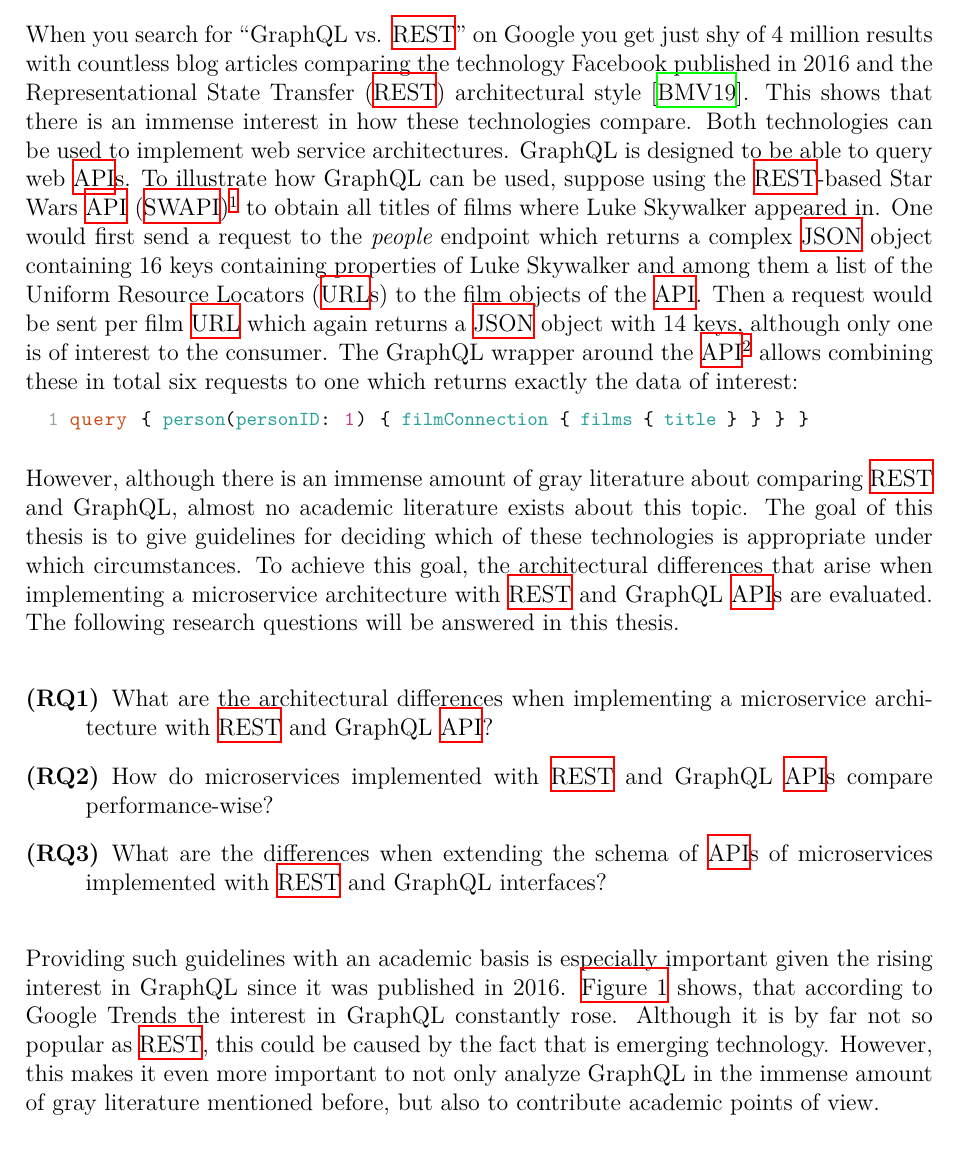
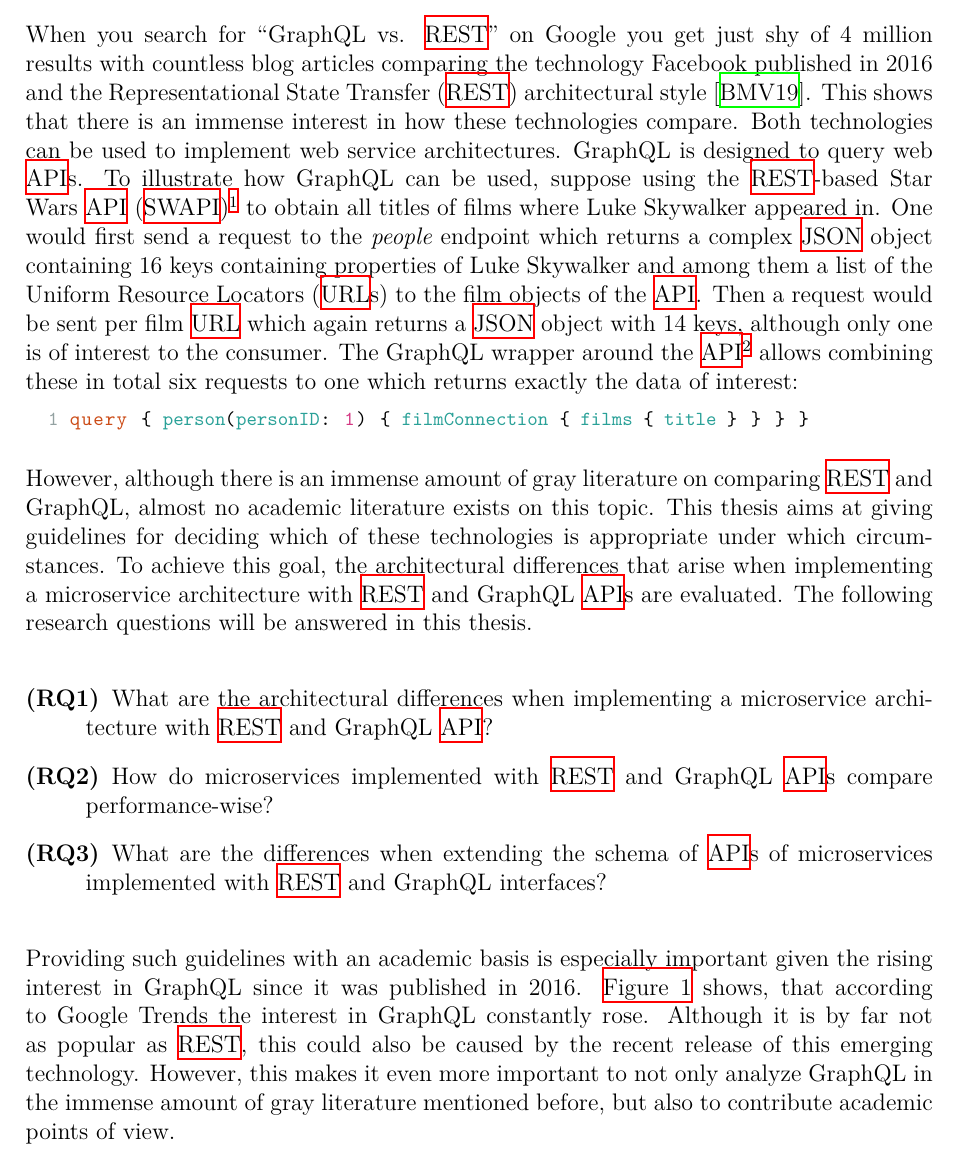
Before and after one commit to florian-beetz/master-thesis, a LaTeX thesis (thesis.tex, which reads sections/01-introduction.tex): part of page 9 of 72, cut so that both start at the same text. Compiled offline with XeLaTeX.

Commit message:
fix comments

```diff
--- a/sections/01-introduction.tex
+++ b/sections/01-introduction.tex
@@ -4,7 +4,7 @@
 When you search for ``GraphQL vs. \acs{REST}'' on Google you get just shy of 4 million results with countless blog articles comparing the technology Facebook published in 2016 and the \acf{REST} architectural style~\cite{Brito2019}.
 This shows that there is an immense interest in how these technologies compare.
 Both technologies can be used to implement web service architectures.
-GraphQL is designed to be able to query web \acp{API}.
+GraphQL is designed to query web \acp{API}.
 To illustrate how GraphQL can be used, suppose using the \ac{REST}-based \ac{SWAPI}\footnote{\url{https://swapi.dev/}} to obtain all titles of films where Luke Skywalker appeared in.
 One would first send a request to the \textit{people} endpoint which returns a complex \ac{JSON} object containing 16 keys containing properties of Luke Skywalker and among them a list of the \acp{URL} to the film objects of the \ac{API}.
 Then a request would be sent per film \ac{URL} which again returns a \ac{JSON} object with 14 keys, although only one is of interest to the consumer.
@@ -16,8 +16,8 @@
 
 % problem including the research question
 
-However, although there is an immense amount of gray literature about comparing \ac{REST} and GraphQL, almost no academic literature exists about this topic.
-The goal of this thesis is to give guidelines for deciding which of these technologies is appropriate under which circumstances.
+However, although there is an immense amount of gray literature on comparing \ac{REST} and GraphQL, almost no academic literature exists on this topic.
+This thesis aims at giving guidelines for deciding which of these technologies is appropriate under which circumstances.
 To achieve this goal, the architectural differences that arise when implementing a microservice architecture with \ac{REST} and GraphQL \acp{API} are evaluated.
 The following research questions will be answered in this thesis.
 
@@ -31,7 +31,7 @@
 
 Providing such guidelines with an academic basis is especially important given the rising interest in GraphQL since it was published in 2016.
 \autoref{fig:search-interest} shows, that according to Google Trends the interest in GraphQL constantly rose.
-Although it is by far not so popular as \ac{REST}, this could be caused by the fact that is emerging technology.
+Although it is by far not as popular as \ac{REST}, this could also be caused by the recent release of this emerging technology.
 However, this makes it even more important to not only analyze GraphQL in the immense amount of gray literature mentioned before, but also to contribute academic points of view.
 
 \begin{figure}[h!]
```
Also changed, not shown: sections/05-conclusion.tex (+3 -2 lines), sections/01-introduction.tex (4 more changed lines).
